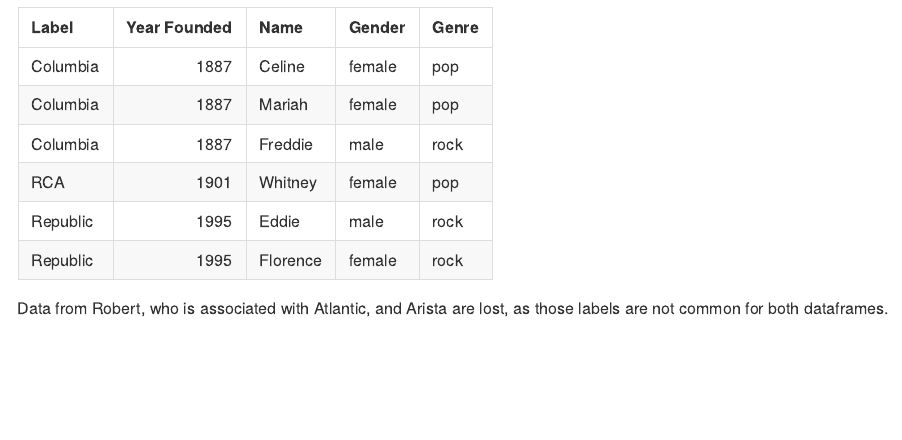
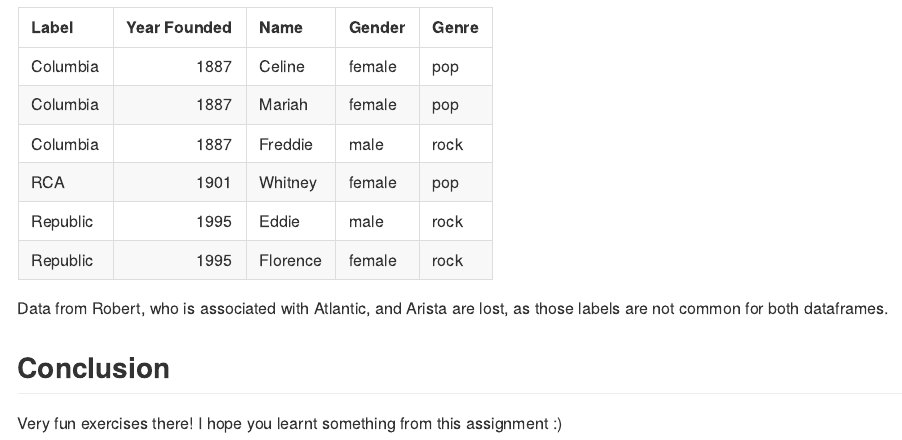
Before and after one commit to STAT545-UBC-hw-2018-19/hw04-tsmith93, an R Markdown document (hw04-tsmith93.Rmd): the page in a window 1100 px wide, from 13860 px down. The pictures show the output file hw04-tsmith93.md that the author committed with the source, drawn offline in the style of GitHub; long lines of code are wrapped.

Commit message:
Updating conclusion

````diff
--- a/hw04-tsmith93.Rmd
+++ b/hw04-tsmith93.Rmd
@@ -283,3 +283,7 @@
 ```
 
 Data from Robert, who is associated with Atlantic, and Arista are lost, as those labels are not common for both dataframes.
+
+##Conclusion
+
+Very fun exercises there! I hope you learnt something from this assignment :)
````
Also changed, not shown: hw04-tsmith93.md.
